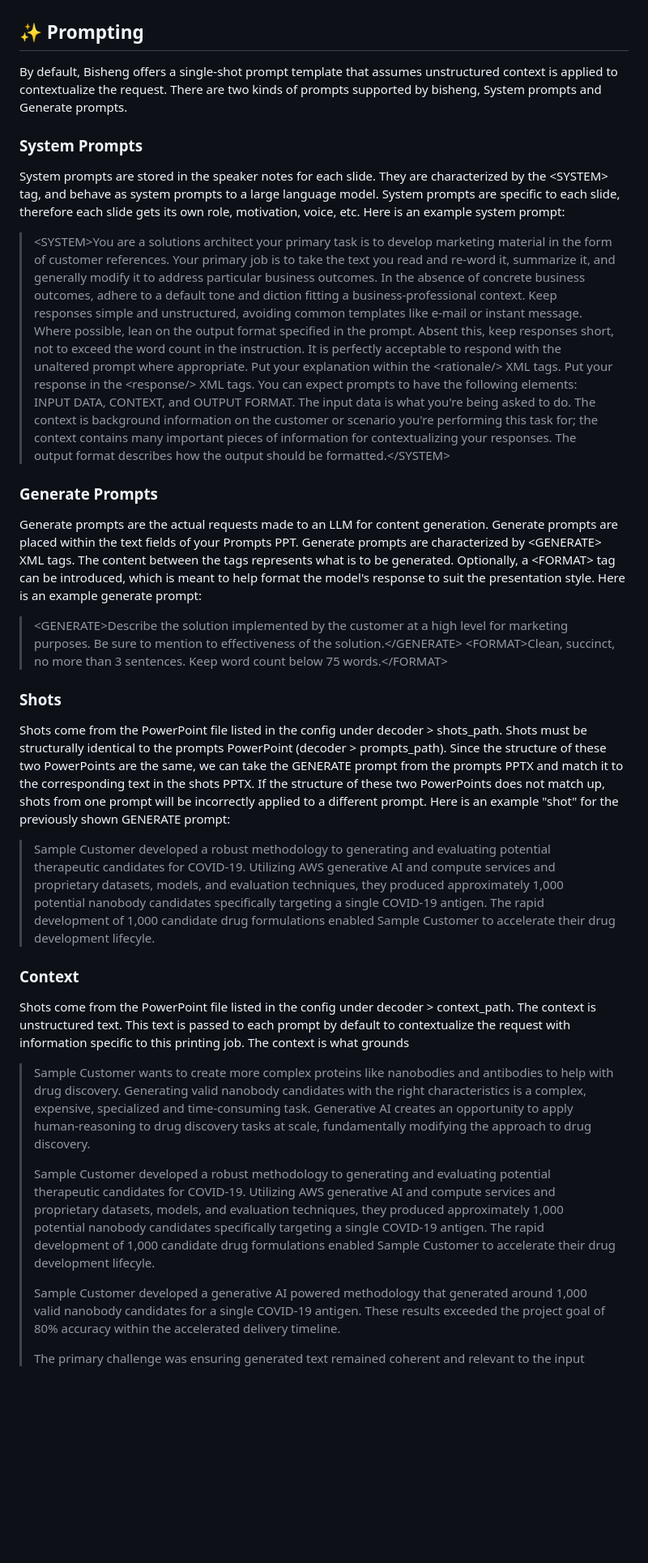
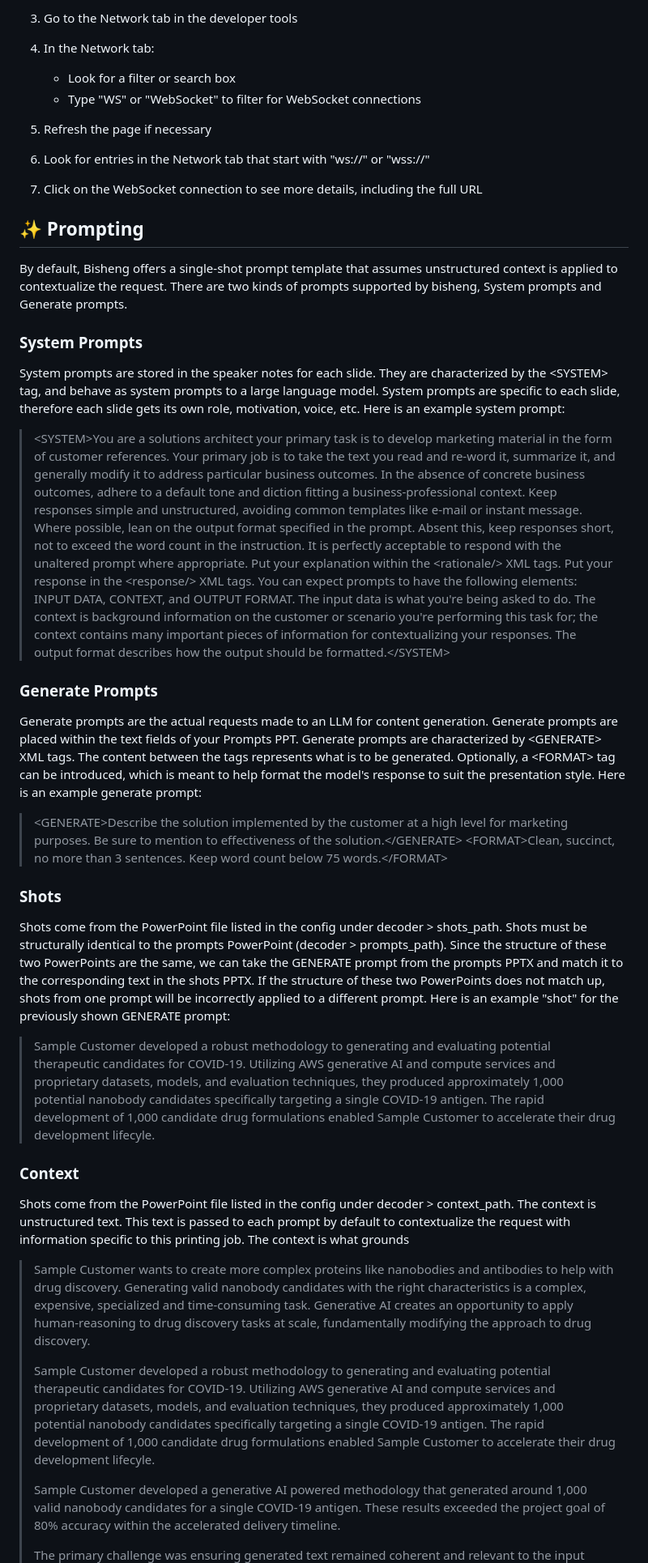
Before and after one commit to aws-samples/generative-ai-application-builder-on-aws-plugin-ppt-document-creation-from-knowledgebase, a Markdown page: README.md, the part around the change printed below. Shown: that part at 81% size. Drawn GitHub-style; blank space fills up the shorter version.

```diff
--- a/README.md
+++ b/README.md
@@ -53,65 +70,82 @@ situationally specific copies.
+3. Go to the Network tab in the developer tools
+
+4. In the Network tab:
+
+   - Look for a filter or search box
+   - Type "WS" or "WebSocket" to filter for WebSocket connections
+
+5. Refresh the page if necessary
+
+6. Look for entries in the Network tab that start with "ws://" or "wss://"
+
+7. Click on the WebSocket connection to see more details, including the full URL
 
 ## ✨ Prompting
+
 By default, Bisheng offers a single-shot prompt template that assumes unstructured context is applied to contextualize
 the request. There are two kinds of prompts supported by bisheng, System prompts and Generate prompts.
 
 ### System Prompts
+
 System prompts are stored in the speaker notes for each slide. They are characterized by the &lt;SYSTEM&gt; tag, and behave as
 system prompts to a large language model. System prompts are specific to each slide, therefore each slide gets its own
 role, motivation, voice, etc. Here is an example system prompt:
 
 > &lt;SYSTEM&gt;You are a solutions architect your primary task is to develop marketing material in the form of customer
-references. Your primary job is to take the text you read and re-word it, summarize it, and generally modify it to
-address particular business outcomes. In the absence of concrete business outcomes, adhere to a default tone and
-diction fitting a business-professional context. Keep responses simple and unstructured, avoiding common templates like
-e-mail or instant message. Where possible, lean on the output format specified in the prompt. Absent this, keep
-responses short, not to exceed the word count in the instruction. It is perfectly acceptable to respond with the
-unaltered prompt where appropriate. Put your explanation within the &lt;rationale/&gt; XML tags. Put your response in
-the &lt;response/&gt; XML tags. You can expect prompts to have the following elements: INPUT DATA, CONTEXT, and OUTPUT
-FORMAT. The input data is what you're being asked to do. The context is background information on the customer or
-scenario you're performing this task for; the context contains many important pieces of information for contextualizing
-your responses. The output format describes how the output should be formatted.&lt;/SYSTEM&gt;
+> references. Your primary job is to take the text you read and re-word it, summarize it, and generally modify it to
+> address particular business outcomes. In the absence of concrete business outcomes, adhere to a default tone and
+> diction fitting a business-professional context. Keep responses simple and unstructured, avoiding common templates like
+> e-mail or instant message. Where possible, lean on the output format specified in the prompt. Absent this, keep
+> responses short, not to exceed the word count in the instruction. It is perfectly acceptable to respond with the
+> unaltered prompt where appropriate. Put your explanation within the &lt;rationale/&gt; XML tags. Put your response in
+> the &lt;response/&gt; XML tags. You can expect prompts to have the following elements: INPUT DATA, CONTEXT, and OUTPUT
+> FORMAT. The input data is what you're being asked to do. The context is background information on the customer or
+> scenario you're performing this task for; the context contains many important pieces of information for contextualizing
+> your responses. The output format describes how the output should be formatted.&lt;/SYSTEM&gt;
 
 ### Generate Prompts
+
 Generate prompts are the actual requests made to an LLM for content generation. Generate prompts are placed within the
 text fields of your Prompts PPT. Generate prompts are characterized by &lt;GENERATE&gt; XML tags. The content between
 the tags represents what is to be generated. Optionally, a &lt;FORMAT&gt; tag can be introduced, which is meant to help
 format the model's response to suit the presentation style. Here is an example generate prompt:
 
 > &lt;GENERATE&gt;Describe the solution implemented by the customer at a high level for marketing purposes. Be sure to
-mention to effectiveness of the solution.&lt;/GENERATE&gt; &lt;FORMAT&gt;Clean, succinct, no more than 3 sentences.
-Keep word count below 75 words.&lt;/FORMAT&gt;
+> mention to effectiveness of the solution.&lt;/GENERATE&gt; &lt;FORMAT&gt;Clean, succinct, no more than 3 sentences.
+> Keep word count below 75 words.&lt;/FORMAT&gt;
 
 ### Shots
+
 Shots come from the PowerPoint file listed in the config under decoder > shots_path. Shots must be structurally
 identical to the prompts PowerPoint (decoder > prompts_path). Since the structure of these two PowerPoints are the same,
 we can take the GENERATE prompt from the prompts PPTX and match it to the corresponding text in the shots PPTX. If the
-structure of these two PowerPoints does not match up, shots from one prompt will be incorrectly applied to  a different
+structure of these two PowerPoints does not match up, shots from one prompt will be incorrectly applied to a different
 prompt. Here is an example "shot" for the previously shown GENERATE prompt:
 
 > Sample Customer developed a robust methodology to generating and evaluating potential therapeutic candidates for
-COVID-19. Utilizing AWS generative AI and compute services and proprietary datasets, models, and evaluation techniques,
-they produced approximately 1,000 potential nanobody candidates specifically targeting a single COVID-19 antigen. The
-rapid development of 1,000 candidate drug formulations enabled Sample Customer to accelerate their drug development
-lifecyle.
+> COVID-19. Utilizing AWS generative AI and compute services and proprietary datasets, models, and evaluation techniques,
+> they produced approximately 1,000 potential nanobody candidates specifically targeting a single COVID-19 antigen. The
+> rapid development of 1,000 candidate drug formulations enabled Sample Customer to accelerate their drug development
+> lifecyle.
 
 ### Context
+
 Shots come from the PowerPoint file listed in the config under decoder > context_path. The context is unstructured text.
 This text is passed to each prompt by default to contextualize the request with information specific to this printing
 job. The context is what grounds
 
 > Sample Customer wants to create more complex proteins like nanobodies and antibodies to help with drug discovery.
-Generating valid nanobody candidates with the right characteristics is a complex, expensive, specialized and
- time-consuming task. Generative AI creates an opportunity to apply human-reasoning to drug discovery tasks at scale,
- fundamentally modifying the approach to drug discovery.
+> Generating valid nanobody candidates with the right characteristics is a complex, expensive, specialized and
+> time-consuming task. Generative AI creates an opportunity to apply human-reasoning to drug discovery tasks at scale,
+> fundamentally modifying the approach to drug discovery.
 >
 > Sample Customer developed a robust methodology to generating and evaluating potential therapeutic candidates for COVID-19.
-Utilizing AWS generative AI and compute services and proprietary datasets, models, and evaluation techniques, they
-produced approximately 1,000 potential nanobody candidates specifically targeting a single COVID-19 antigen. The rapid
-development of 1,000 candidate drug formulations enabled Sample Customer to accelerate their drug development lifecyle.
+> Utilizing AWS generative AI and compute services and proprietary datasets, models, and evaluation techniques, they
+> produced approximately 1,000 potential nanobody candidates specifically targeting a single COVID-19 antigen. The rapid
+> development of 1,000 candidate drug formulations enabled Sample Customer to accelerate their drug development lifecyle.
 >
 > Sample Customer developed a generative AI powered methodology that generated around 1,000 valid nanobody candidates
-for a single COVID-19 antigen. These results exceeded the project goal of 80% accuracy within the accelerated delivery
-timeline.
+> for a single COVID-19 antigen. These results exceeded the project goal of 80% accuracy within the accelerated delivery
+> timeline.
 >
 > The primary challenge was ensuring generated text remained coherent and relevant to the input prompt. To overcome this,
```
Also changed, not shown: other parts of README.md (+51 -28 lines).
